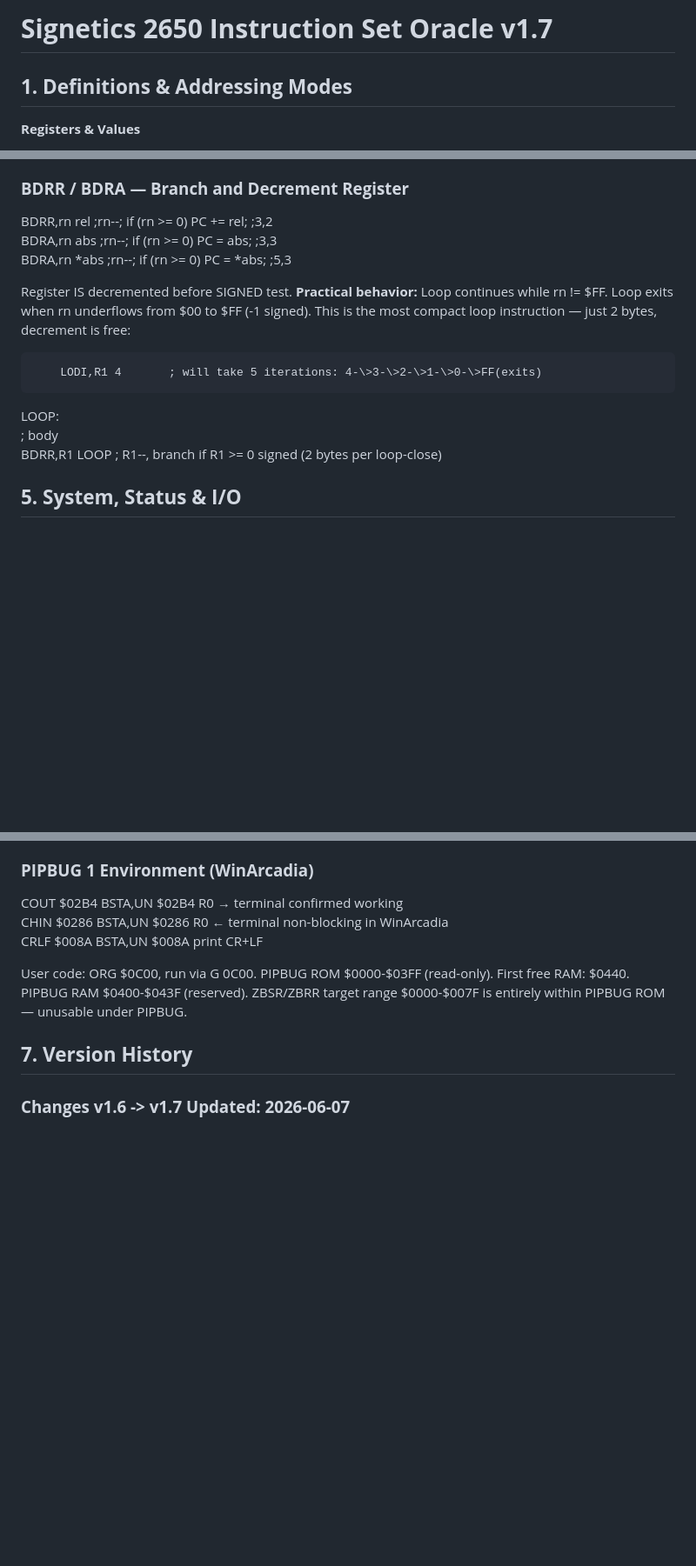
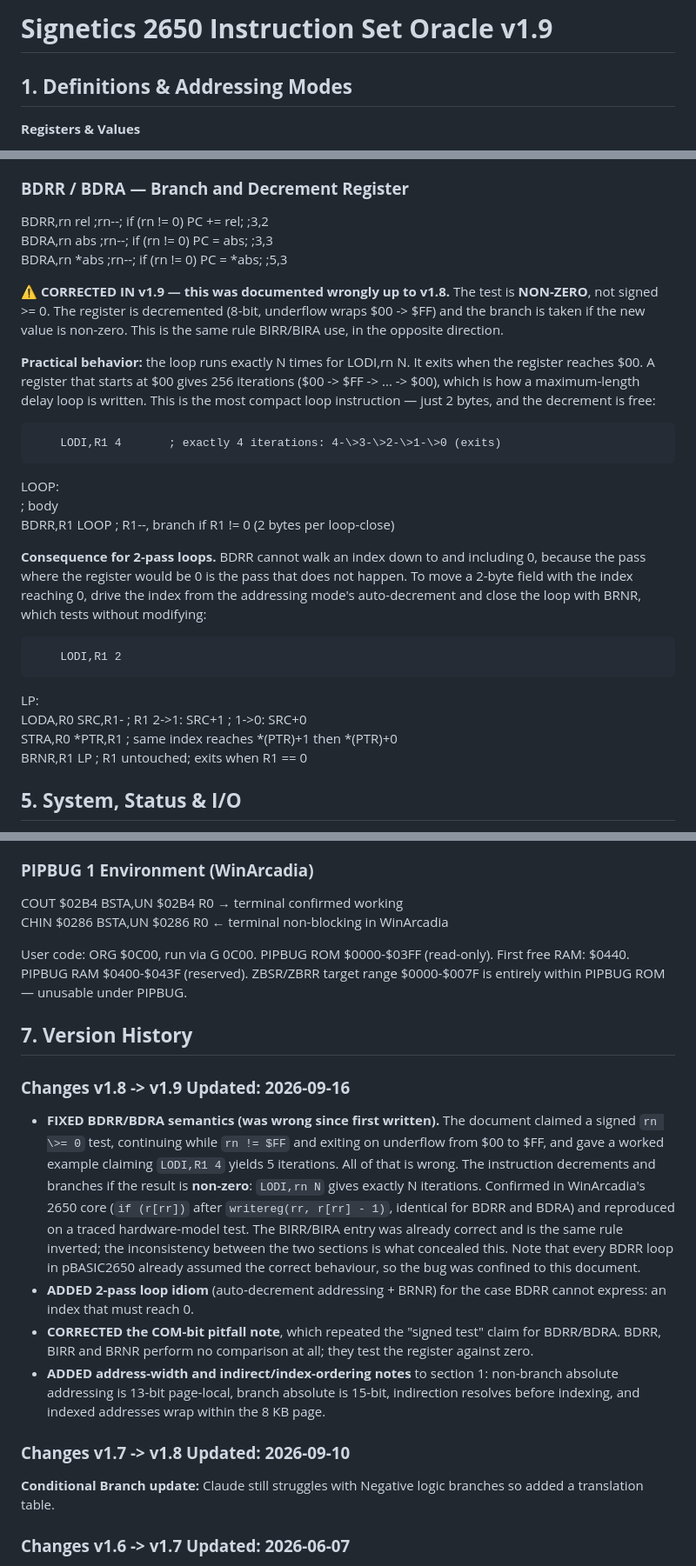
Before and after one commit to VinCBR900/2650-Tiny-BASIC, a Markdown page: Instruction_Oracle_2650.md, 3 parts joined by grey strips. Shown at 87% size. GitHub-like rendering; blank space fills up the shorter version.

Commit message:
Update Instruction Set Oracle to version 1.9
Updated version from 1.7 to 1.9, corrected BDRR/BDRA semantics, added notes on address width and indirect/index ordering, and clarified various instructions and behaviors.

```diff
--- a/Instruction_Oracle_2650.md
+++ b/Instruction_Oracle_2650.md
@@ -1,4 +1,4 @@
-# **Signetics 2650 Instruction Set Oracle v1.7**
+# **Signetics 2650 Instruction Set Oracle v1.9**
 
 ## **1\. Definitions & Addressing Modes**
 
@@ -296,16 +331,37 @@ BIRA,rn \*abs        ;rn++; if (rn \!= 0\) PC \= \*abs;             ;5,3
 
 ### **BDRR / BDRA — Branch and Decrement Register**
 
-BDRR,rn rel         ;rn--; if (rn \>= 0\) PC \+= rel;             ;3,2
-BDRA,rn abs         ;rn--; if (rn \>= 0\) PC \= abs;              ;3,3
-BDRA,rn \*abs        ;rn--; if (rn \>= 0\) PC \= \*abs;             ;5,3
+BDRR,rn rel         ;rn--; if (rn \!= 0\) PC \+= rel;             ;3,2
+BDRA,rn abs         ;rn--; if (rn \!= 0\) PC \= abs;              ;3,3
+BDRA,rn \*abs        ;rn--; if (rn \!= 0\) PC \= \*abs;             ;5,3
 
-Register IS decremented before SIGNED test. **Practical behavior:** Loop continues while rn \!= $FF. Loop exits when rn underflows from $00 to $FF (-1 signed). This is the most compact loop instruction — just 2 bytes, decrement is free:
+⚠️ **CORRECTED IN v1.9 — this was documented wrongly up to v1.8.** The test is
+**NON-ZERO**, not signed \>= 0. The register is decremented (8-bit, underflow
+wraps $00 \-\> $FF) and the branch is taken if the new value is non-zero. This is
+the same rule BIRR/BIRA use, in the opposite direction.
 
-        LODI,R1 4       ; will take 5 iterations: 4-\>3-\>2-\>1-\>0-\>FF(exits)
+**Practical behavior:** the loop runs exactly N times for LODI,rn N. It exits
+when the register reaches $00. A register that starts at $00 gives 256
+iterations ($00 \-\> $FF \-\> ... \-\> $00), which is how a maximum-length delay
+loop is written. This is the most compact loop instruction — just 2 bytes, and
+the decrement is free:
+
+        LODI,R1 4       ; exactly 4 iterations: 4-\>3-\>2-\>1-\>0 (exits)
 LOOP:
         ; body
-        BDRR,R1 LOOP    ; R1--, branch if R1 \>= 0 signed (2 bytes per loop-close)
+        BDRR,R1 LOOP    ; R1--, branch if R1 \!= 0 (2 bytes per loop-close)
+
+**Consequence for 2-pass loops.** BDRR cannot walk an index down to and
+including 0, because the pass where the register would be 0 is the pass that
+does not happen. To move a 2-byte field with the index reaching 0, drive the
+index from the addressing mode's auto-decrement and close the loop with BRNR,
+which tests without modifying:
+
+        LODI,R1 2
+LP:
+        LODA,R0 SRC,R1-   ; R1 2-\>1: SRC+1 ; 1-\>0: SRC+0
+        STRA,R0 \*PTR,R1   ; same index reaches \*(PTR)+1 then \*(PTR)+0
+        BRNR,R1 LP        ; R1 untouched; exits when R1 == 0
 
 ## **5\. System, Status & I/O**
 
@@ -388,11 +444,35 @@ Use IORZ,R0 (R0 |= R0, no-op) or EORZ,R0 (R0 ^= R0 → clears R0) instead of LOD
 
 COUT  $02B4   BSTA,UN $02B4   R0 → terminal         confirmed working
 CHIN  $0286   BSTA,UN $0286   R0 ← terminal         non-blocking in WinArcadia
-CRLF  $008A   BSTA,UN $008A   print CR+LF
 
 User code: ORG $0C00, run via G 0C00. PIPBUG ROM $0000-$03FF (read-only). First free RAM: $0440. PIPBUG RAM $0400-$043F (reserved). ZBSR/ZBRR target range $0000-$007F is entirely within PIPBUG ROM — unusable under PIPBUG.
 
 ## **7\. Version History**
+### **Changes v1.8 \-\> v1.9 Updated: 2026-09-16**
+
+* **FIXED BDRR/BDRA semantics (was wrong since first written).** The document
+  claimed a signed `rn \>= 0` test, continuing while `rn != $FF` and exiting on
+  underflow from $00 to $FF, and gave a worked example claiming `LODI,R1 4`
+  yields 5 iterations. All of that is wrong. The instruction decrements and
+  branches if the result is **non-zero**: `LODI,rn N` gives exactly N
+  iterations. Confirmed in WinArcadia's 2650 core (`if (r[rr])` after
+  `writereg(rr, r[rr] - 1)`, identical for BDRR and BDRA) and reproduced on a
+  traced hardware-model test. The BIRR/BIRA entry was already correct and is
+  the same rule inverted; the inconsistency between the two sections is what
+  concealed this. Note that every BDRR loop in pBASIC2650 already assumed the
+  correct behaviour, so the bug was confined to this document.
+* **ADDED 2-pass loop idiom** (auto-decrement addressing + BRNR) for the case
+  BDRR cannot express: an index that must reach 0.
+* **CORRECTED the COM-bit pitfall note**, which repeated the "signed test"
+  claim for BDRR/BDRA. BDRR, BIRR and BRNR perform no comparison at all; they
+  test the register against zero.
+* **ADDED address-width and indirect/index-ordering notes** to section 1:
+  non-branch absolute addressing is 13-bit page-local, branch absolute is
+  15-bit, indirection resolves before indexing, and indexed addresses wrap
+  within the 8 KB page.
+
+### **Changes v1.7 \-\> v1.8 Updated: 2026-09-10**
+**Conditional Branch update:** Claude still struggles with Negative logic branches so added a translation table.
 
 ### **Changes v1.6 \-\> v1.7 Updated: 2026-06-07**
 
```
Also changed, not shown: other parts of Instruction_Oracle_2650.md (+38 -3 lines).
